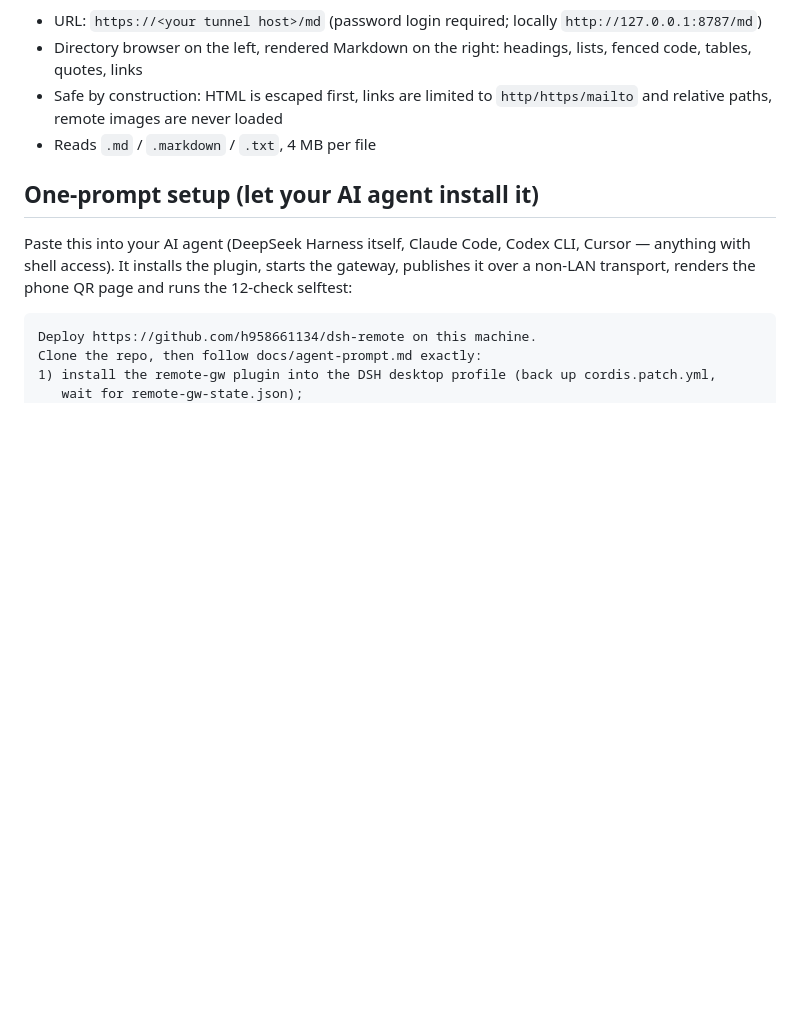
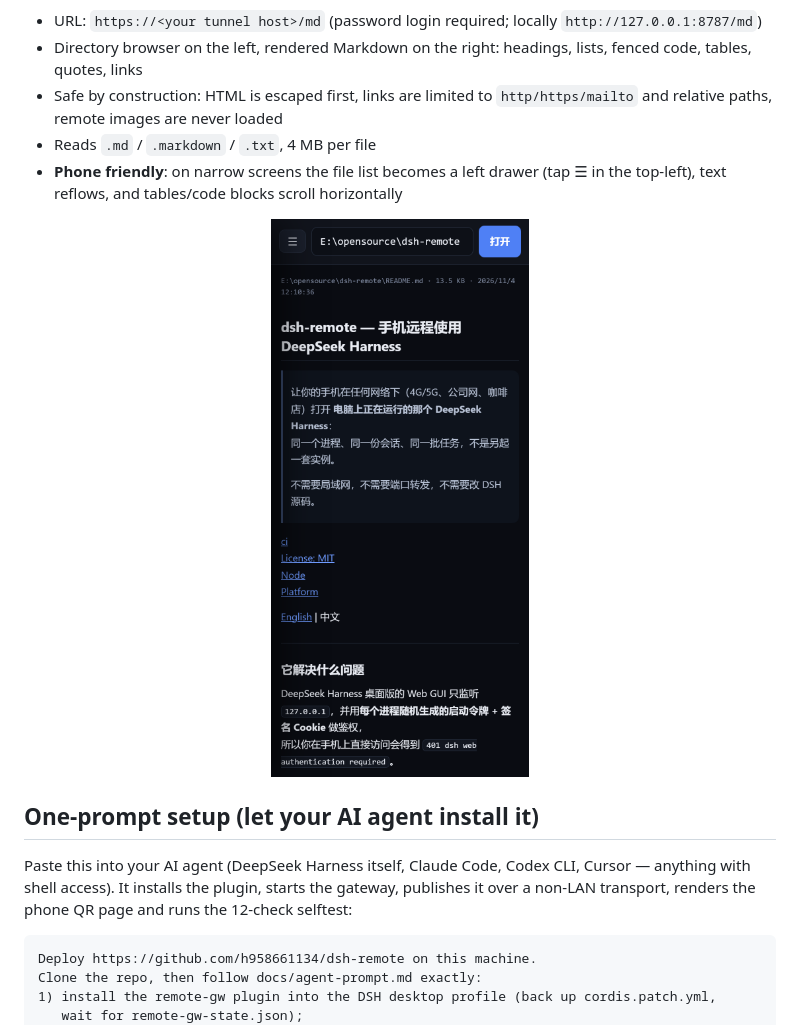
Before and after one commit to h958661134/dsh-remote, a Markdown page: README.en.md, the part around the change. GitHub-like rendering; pictures changed too: docs/images/markdown-viewer-mobile.png (added); blank space fills up the shorter version.

```diff
--- a/README.en.md
+++ b/README.en.md
@@ -81,6 +81,10 @@ client's file resource service — useful where the in-app document preview cann
 - Safe by construction: HTML is escaped first, links are limited to `http/https/mailto` and
   relative paths, remote images are never loaded
 - Reads `.md` / `.markdown` / `.txt`, 4 MB per file
+- **Phone friendly**: on narrow screens the file list becomes a left drawer (tap ☰ in the
+  top-left), text reflows, and tables/code blocks scroll horizontally
+
+<p align="center"><img src="docs/images/markdown-viewer-mobile.png" width="320" alt="Markdown viewer on a phone"></p>
 
 ## One-prompt setup (let your AI agent install it)
 
```
Also changed, not shown: README.md (+3 -0 lines), 2 other files.
